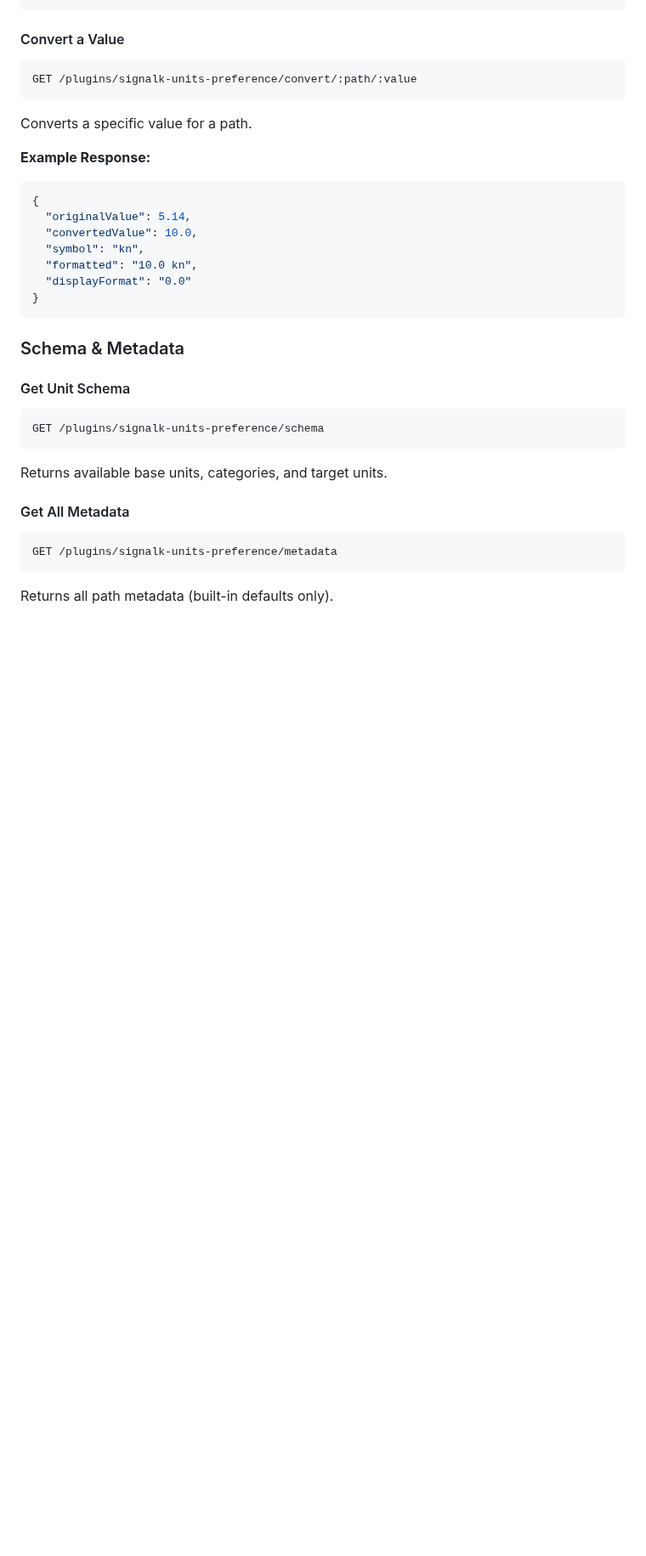
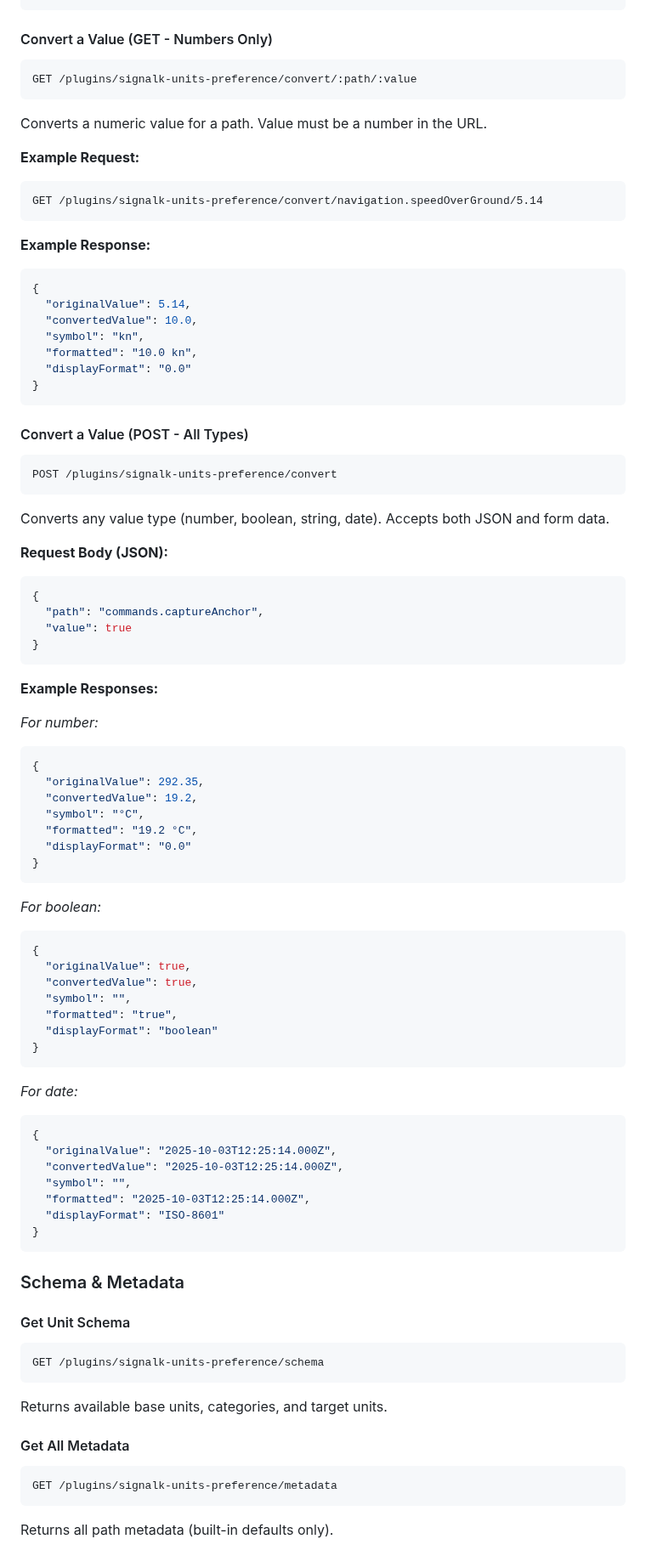
Before and after one commit to motamman/signalk-units-preference, a Markdown page: README.md, the part around one of its changes. Shown at 85% size. Drawn GitHub-style; blank space fills up the shorter version.

Commit message:
enhance README: add support for converting all value types via POST endpoint and update examples

````diff
--- a/README.md
+++ b/README.md
@@ -240,12 +240,17 @@ Returns conversion metadata for a path.
 }
 ```
 
-#### Convert a Value
+#### Convert a Value (GET - Numbers Only)
 ```http
 GET /plugins/signalk-units-preference/convert/:path/:value
 ```
 
-Converts a specific value for a path.
+Converts a numeric value for a path. Value must be a number in the URL.
+
+**Example Request:**
+```http
+GET /plugins/signalk-units-preference/convert/navigation.speedOverGround/5.14
+```
 
 **Example Response:**
 ```json
@@ -255,6 +260,56 @@ Converts a specific value for a path.
   "symbol": "kn",
   "formatted": "10.0 kn",
   "displayFormat": "0.0"
+}
+```
+
+#### Convert a Value (POST - All Types)
+```http
+POST /plugins/signalk-units-preference/convert
+```
+
+Converts any value type (number, boolean, string, date). Accepts both JSON and form data.
+
+**Request Body (JSON):**
+```json
+{
+  "path": "commands.captureAnchor",
+  "value": true
+}
+```
+
+**Example Responses:**
+
+*For number:*
+```json
+{
+  "originalValue": 292.35,
+  "convertedValue": 19.2,
+  "symbol": "°C",
+  "formatted": "19.2 °C",
+  "displayFormat": "0.0"
+}
+```
+
+*For boolean:*
+```json
+{
+  "originalValue": true,
+  "convertedValue": true,
+  "symbol": "",
+  "formatted": "true",
+  "displayFormat": "boolean"
+}
+```
+
+*For date:*
+```json
+{
+  "originalValue": "2025-10-03T12:25:14.000Z",
+  "convertedValue": "2025-10-03T12:25:14.000Z",
+  "symbol": "",
+  "formatted": "2025-10-03T12:25:14.000Z",
+  "displayFormat": "ISO-8601"
 }
 ```
 
````
Also changed, not shown: other parts of README.md (+35 -19 lines).
